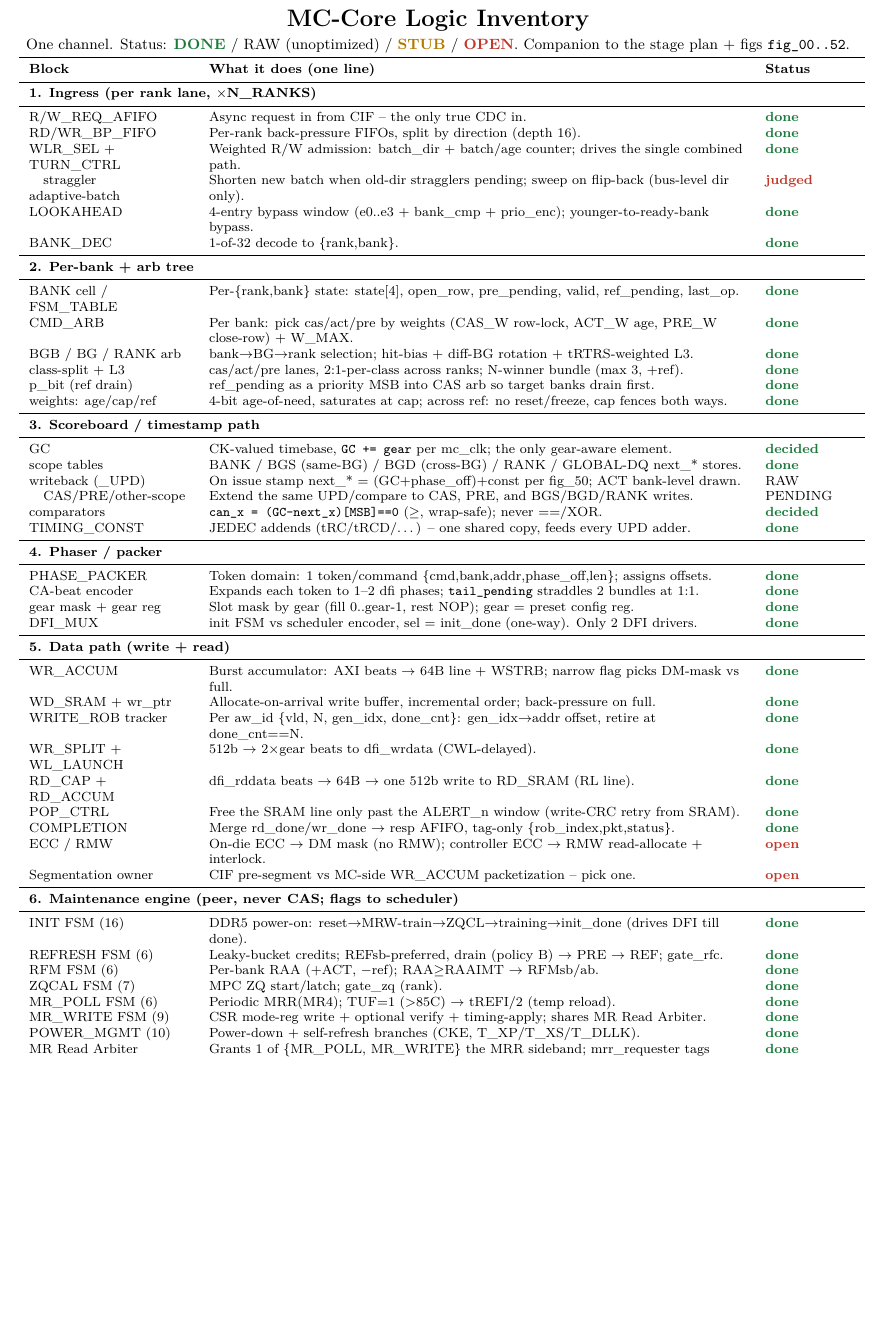
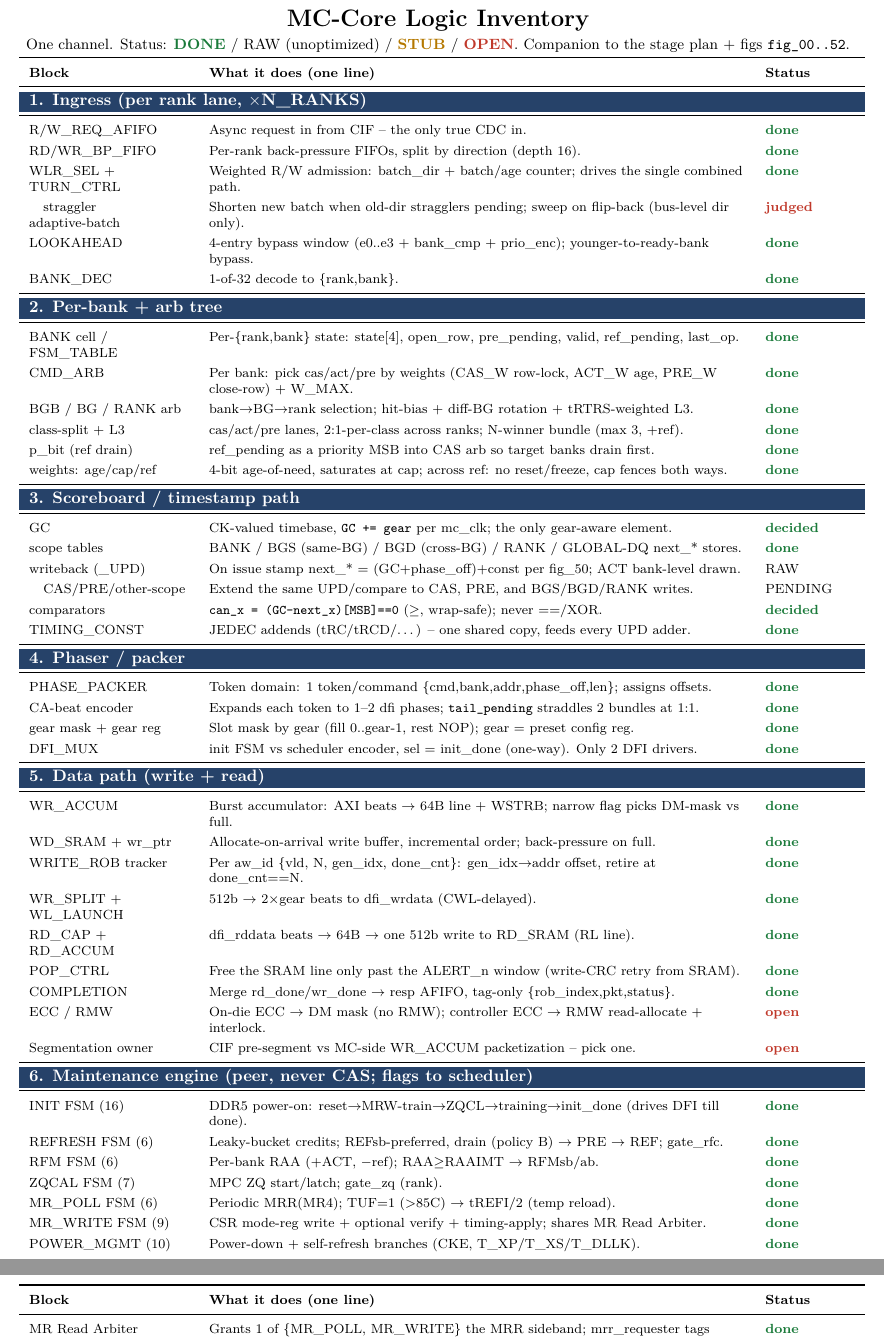
Before and after one commit to ByteWise-Cookie/rmc_theory, a LaTeX document (docs/sched_rebuild/mc_logic_inventory.tex): part of the page before the commit and two parts of pages 1 and 2 of 2 after it, the two joined at a grey line, cut so that both start at the same text, the shorter picture padded with empty space. Compiled offline with pdfLaTeX.

Commit message:
sched-rebuild: inventory - prominent shaded section headings, roomier rows
Dark-blue section banners (white bold), arraystretch 1.3 for readability.

Claude-Session: https://claude.ai/code/session_01KeZpnsTmiABbSM1StVyWVX

```diff
--- a/docs/sched_rebuild/mc_logic_inventory.tex
+++ b/docs/sched_rebuild/mc_logic_inventory.tex
@@ -14,6 +14,8 @@
 \definecolor{done}{RGB}{26,122,58}
 \definecolor{open}{RGB}{192,57,43}
 \definecolor{stub}{RGB}{180,120,0}
+\definecolor{headbg}{RGB}{38,66,105}
+\renewcommand{\arraystretch}{1.3}
 
 \newcommand{\st}[1]{\textbf{\textcolor{done}{#1}}}
 \newcommand{\op}[1]{\textbf{\textcolor{open}{#1}}}
@@ -41,7 +43,7 @@ Companion to the stage plan + figs \texttt{fig\_00..52}.}
 \midrule
 \endhead
 
-\multicolumn{3}{l}{\textbf{1. Ingress (per rank lane, $\times$N\_RANKS)}}\\
+\rowcolor{headbg}\multicolumn{3}{l}{\color{white}\normalsize\textbf{1. Ingress (per rank lane, $\times$N\_RANKS)}}\\
 \midrule
 R/W\_REQ\_AFIFO      & Async request in from CIF -- the only true CDC in. & \st{done}\\
 RD/WR\_BP\_FIFO      & Per-rank back-pressure FIFOs, split by direction (depth 16). & \st{done}\\
@@ -51,7 +53,7 @@ LOOKAHEAD           & 4-entry bypass window (e0..e3 + bank\_cmp + prio\_enc); yo
 BANK\_DEC           & 1-of-32 decode to \{rank,bank\}. & \st{done}\\
 \midrule
 
-\multicolumn{3}{l}{\textbf{2. Per-bank + arb tree}}\\
+\rowcolor{headbg}\multicolumn{3}{l}{\color{white}\normalsize\textbf{2. Per-bank + arb tree}}\\
 \midrule
 BANK cell / FSM\_TABLE & Per-\{rank,bank\} state: state[4], open\_row, pre\_pending, valid, ref\_pending, last\_op. & \st{done}\\
 CMD\_ARB            & Per bank: pick cas/act/pre by weights (CAS\_W row-lock, ACT\_W age, PRE\_W close-row) + W\_MAX. & \st{done}\\
@@ -71,7 +73,7 @@ comparators        & \texttt{can\_x = (GC-next\_x)[MSB]==0} ($\geq$, wrap-safe);
 TIMING\_CONST      & JEDEC addends (tRC/tRCD/\dots) -- one shared copy, feeds every UPD adder. & \st{done}\\
 \midrule
 
-\multicolumn{3}{l}{\textbf{4. Phaser / packer}}\\
+\rowcolor{headbg}\multicolumn{3}{l}{\color{white}\normalsize\textbf{4. Phaser / packer}}\\
 \midrule
 PHASE\_PACKER      & Token domain: 1 token/command \{cmd,bank,addr,phase\_off,len\}; assigns offsets. & \st{done}\\
 CA-beat encoder    & Expands each token to 1--2 dfi phases; \texttt{tail\_pending} straddles 2 bundles at 1:1. & \st{done}\\
@@ -92,7 +94,7 @@ ECC / RMW          & On-die ECC $\to$ DM mask (no RMW); controller ECC $\to$ RMW
 Segmentation owner & CIF pre-segment vs MC-side WR\_ACCUM packetization -- pick one. & \op{open}\\
 \midrule
 
-\multicolumn{3}{l}{\textbf{6. Maintenance engine (peer, never CAS; flags to scheduler)}}\\
+\rowcolor{headbg}\multicolumn{3}{l}{\color{white}\normalsize\textbf{6. Maintenance engine (peer, never CAS; flags to scheduler)}}\\
 \midrule
 INIT FSM (16)      & DDR5 power-on: reset$\to$MRW-train$\to$ZQCL$\to$training$\to$init\_done (drives DFI till done). & \st{done}\\
 REFRESH FSM (6)    & Leaky-bucket credits; REFsb-preferred, drain (policy B) $\to$ PRE $\to$ REF; gate\_rfc. & \st{done}\\
```
Also changed, not shown: docs/sched_rebuild/mc_logic_inventory.pdf, docs/sched_rebuild/mc_logic_inventory.tex (6 more changed lines).
